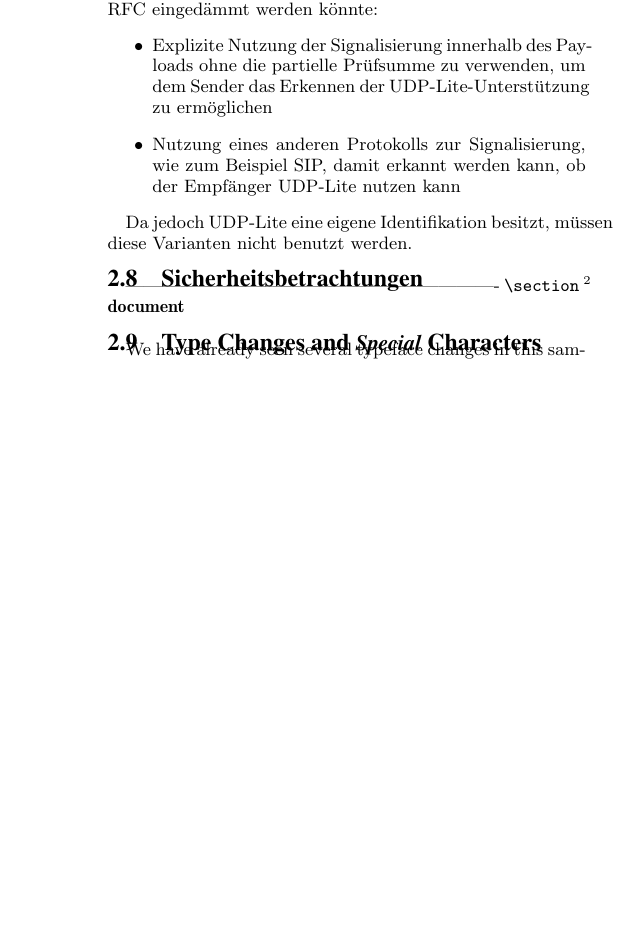
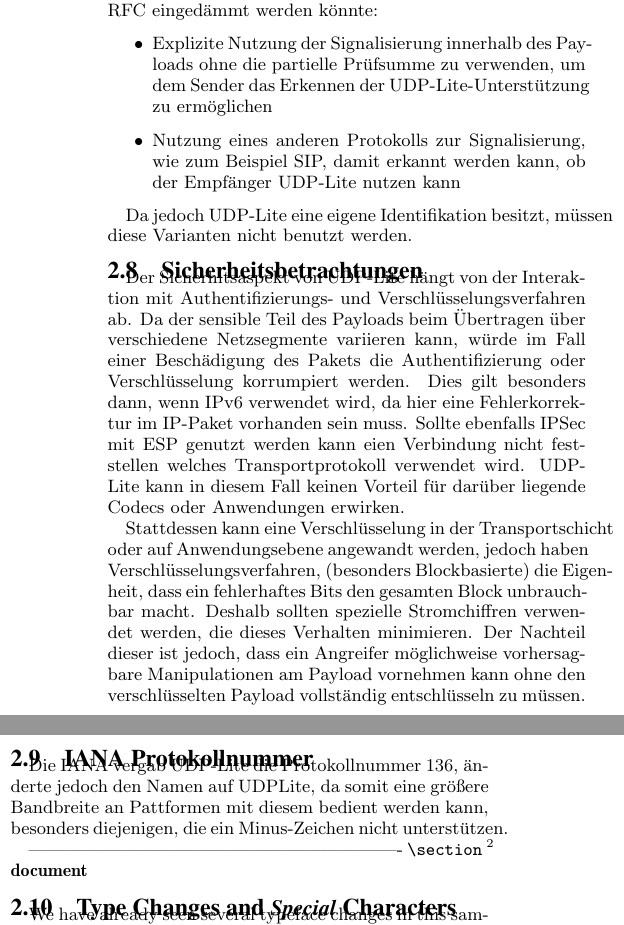
Before and after one commit to jhamfler/udp-lite, a LaTeX document (latex/template.tex): part of one column of page 3 of 5 before the commit and two parts of the columns of page 3 of 6 after it, the two joined at a grey line, cut so that both start at the same text, the shorter picture padded with empty space. Compiled offline with pdfLaTeX.

Commit message:
RFC fertig

```diff
--- a/latex/template.tex
+++ b/latex/template.tex
@@ -412,6 +412,34 @@ müssen diese Varianten nicht benutzt werden.
 
 \subsection{Sicherheitsbetrachtungen}
 
+Der Sicherhitsaspekt von UDP-Lite hängt von der Interaktion mit
+Authentifizierungs- und Verschlüsselungsverfahren ab. Da der sensible
+Teil des Payloads beim Übertragen über verschiedene Netzsegmente variieren
+kann, würde im Fall einer Beschädigung des Pakets
+die Authentifizierung oder Verschlüsselung korrumpiert werden.
+Dies gilt besonders dann, wenn IPv6 verwendet wird, da hier eine Fehlerkorrektur
+im IP-Paket vorhanden sein muss. Sollte ebenfalls IPSec mit ESP genutzt werden
+kann eien Verbindung nicht feststellen welches Transportprotokoll
+verwendet wird. UDP-Lite kann in diesem Fall keinen Vorteil für
+darüber liegende Codecs oder Anwendungen erwirken.
+
+Stattdessen kann eine Verschlüsselung in der Transportschicht oder auf
+Anwendungsebene angewandt werden, jedoch haben Verschlüsselungsverfahren,
+(besonders Blockbasierte) die Eigenheit, dass ein fehlerhaftes Bits
+den gesamten Block unbrauchbar macht. Deshalb sollten spezielle
+Stromchiffren verwendet werden, die dieses Verhalten minimieren.
+Der Nachteil dieser ist jedoch, dass ein Angreifer möglichweise
+vorhersagbare Manipulationen am Payload vornehmen kann ohne den
+verschlüsselten Payload vollständig entschlüsseln zu müssen.
+
+
+
+\subsection{IANA Protokollnummer}
+
+Die IANA vergab UDP-Lite die Protokollnummer 136, änderte jedoch den
+Namen auf UDPLite, da somit eine größere Bandbreite an Pattformen
+mit diesem bedient werden kann, besonders diejenigen, die ein Minus-Zeichen
+nicht unterstützen.
 
 
 
```
